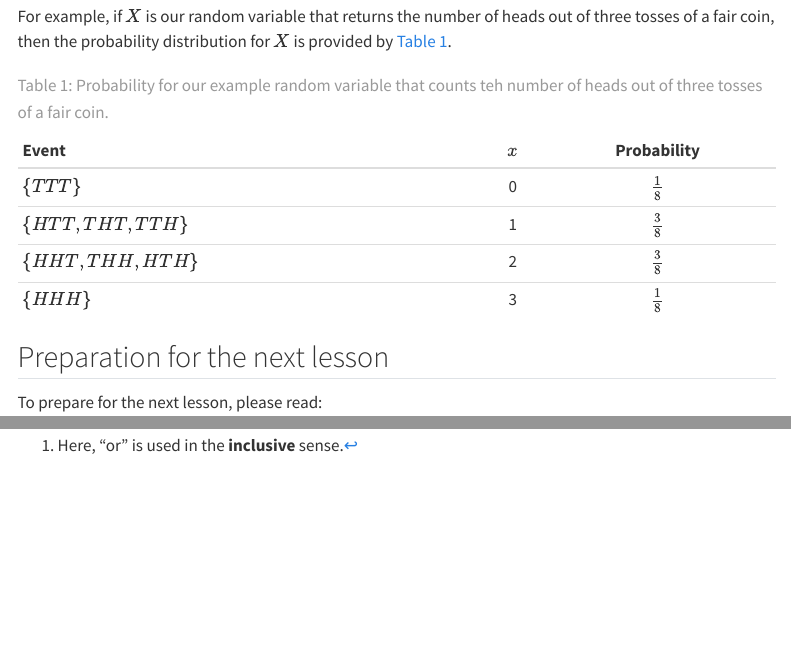
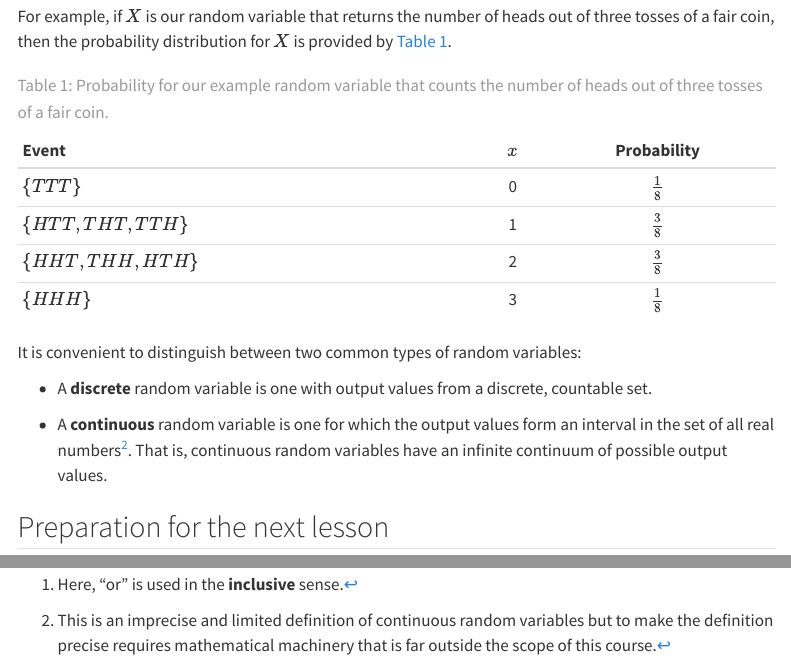
Before and after one commit to jmgraham30/ds_201_site, a Quarto document (lesson06/index.qmd): the page in a window 1100 px wide, from 3290 px down, and a second part further down, joined at a grey line. Rendered offline with R 4.5, knitr and Pandoc in place of Quarto, with nearby package versions; some code elsewhere in the file could not run offline; menus at the side of the page are left out.

Commit message:
update lesson06

```diff
--- a/lesson06/index.qmd
+++ b/lesson06/index.qmd
@@ -129,7 +129,16 @@ For example, if $X$ is our random variable that returns the number of heads out
 |$\{HHT,THH,HTH\}$| 2  |  $\frac{3}{8}$ |
 |$\{HHH\}$| 3  |  $\frac{1}{8}$ |
 
-: Probability for our example random variable that counts teh number of heads out of three tosses of a fair coin. {#tbl-rv-pd}
+: Probability for our example random variable that counts the number of heads out of three tosses of a fair coin. {#tbl-rv-pd}
+
+It is convenient to distinguish between two common types of random variables:
+
+* A **discrete** random variable is one with output values from a discrete, countable set.
+
+* A **continuous** random variable is one for which the output values form an interval in the set of all real numbers[^2]. That is, continuous random variables have an infinite continuum of possible output values.
+
+[^2]: This is an imprecise and limited definition of continuous random variables but to make the definition precise requires mathematical machinery that is far outside the scope of this course.
+
 
 
 ## Preparation for the next lesson
```
Also changed, not shown: 2 other files.
